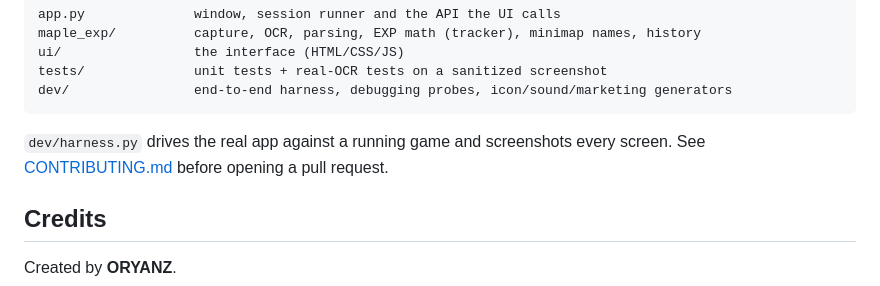
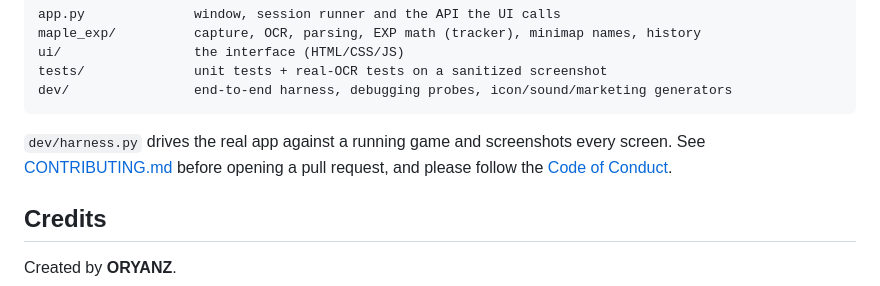
Before and after one commit to oryanzz/EXPERT, a Markdown page: README.md, the part around the change. GitHub-like rendering.

````diff
--- a/README.md
+++ b/README.md
@@ -119,7 +119,7 @@ dev/                end-to-end harness, debugging probes, icon/sound/marketing g
 ```
 
 `dev/harness.py` drives the real app against a running game and screenshots every screen.
-See [CONTRIBUTING.md](CONTRIBUTING.md) before opening a pull request.
+See [CONTRIBUTING.md](CONTRIBUTING.md) before opening a pull request, and please follow the [Code of Conduct](CODE_OF_CONDUCT.md).
 
 ## Credits
 
````
Also changed, not shown: .github/pull_request_template.md (added, +11 -0 lines), CODE_OF_CONDUCT.md (added, +30 -0 lines).
